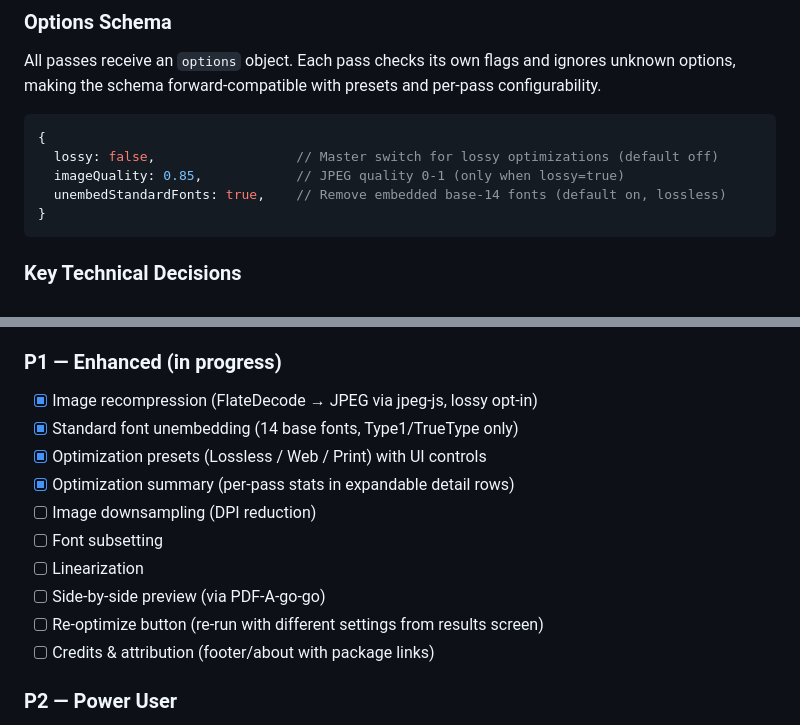
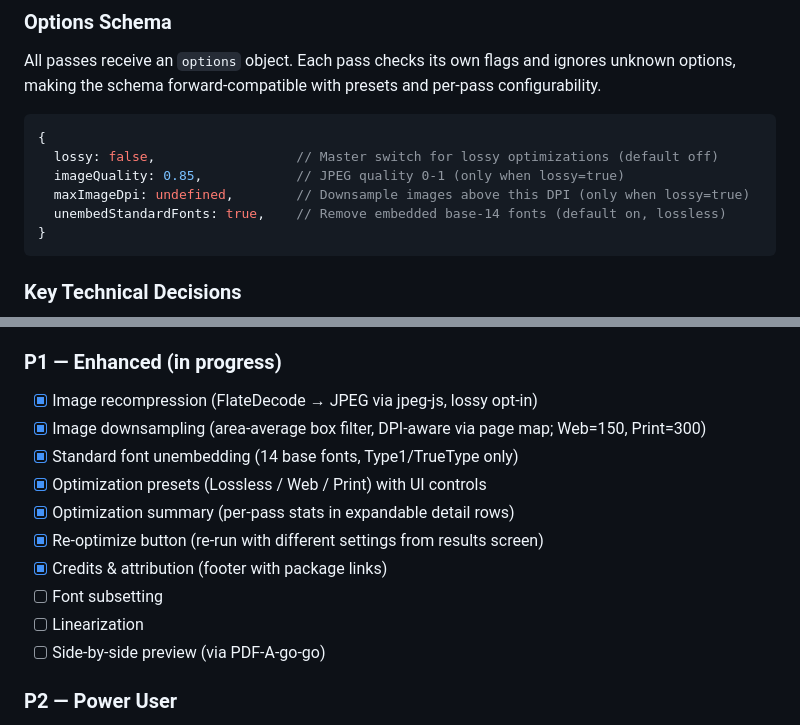
Before and after one commit to khawkins98/PDF-A-go-slim, a Markdown page: PRD.md, 2 parts joined by grey strips. Rendered like a GitHub page.

Commit message:
docs: update PRD progress to reflect completed P1 features

````diff
--- a/PRD.md
+++ b/PRD.md
@@ -114,6 +114,7 @@ All passes receive an `options` object. Each pass checks its own flags and ignor
 {
   lossy: false,                  // Master switch for lossy optimizations (default off)
   imageQuality: 0.85,            // JPEG quality 0-1 (only when lossy=true)
+  maxImageDpi: undefined,        // Downsample images above this DPI (only when lossy=true)
   unembedStandardFonts: true,    // Remove embedded base-14 fonts (default on, lossless)
 }
 ```
@@ -215,15 +216,15 @@ Works on mobile for quick single-file optimization. Batch features are desktop-f
 
 ### P1 — Enhanced (in progress)
 - [x] Image recompression (FlateDecode → JPEG via jpeg-js, lossy opt-in)
+- [x] Image downsampling (area-average box filter, DPI-aware via page map; Web=150, Print=300)
 - [x] Standard font unembedding (14 base fonts, Type1/TrueType only)
 - [x] Optimization presets (Lossless / Web / Print) with UI controls
 - [x] Optimization summary (per-pass stats in expandable detail rows)
-- [ ] Image downsampling (DPI reduction)
+- [x] Re-optimize button (re-run with different settings from results screen)
+- [x] Credits & attribution (footer with package links)
 - [ ] Font subsetting
 - [ ] Linearization
 - [ ] Side-by-side preview (via PDF-A-go-go)
-- [ ] Re-optimize button (re-run with different settings from results screen)
-- [ ] Credits & attribution (footer/about with package links)
 
 ### P2 — Power User
 - [ ] Object inspector
````
